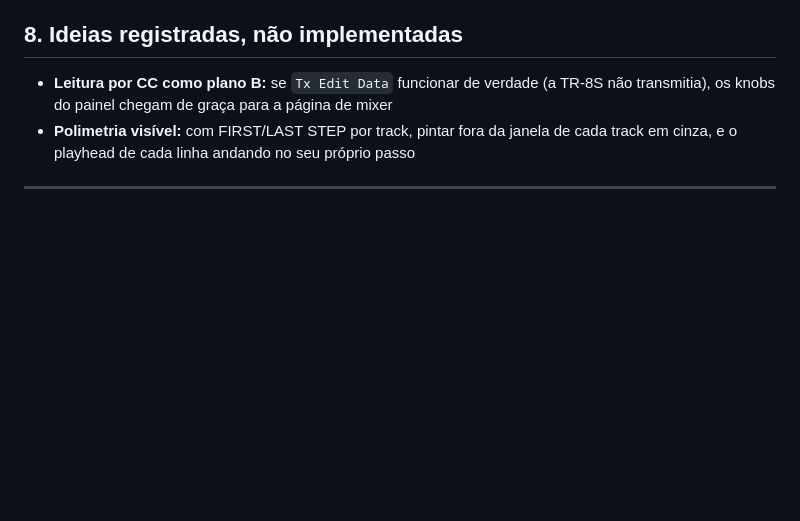
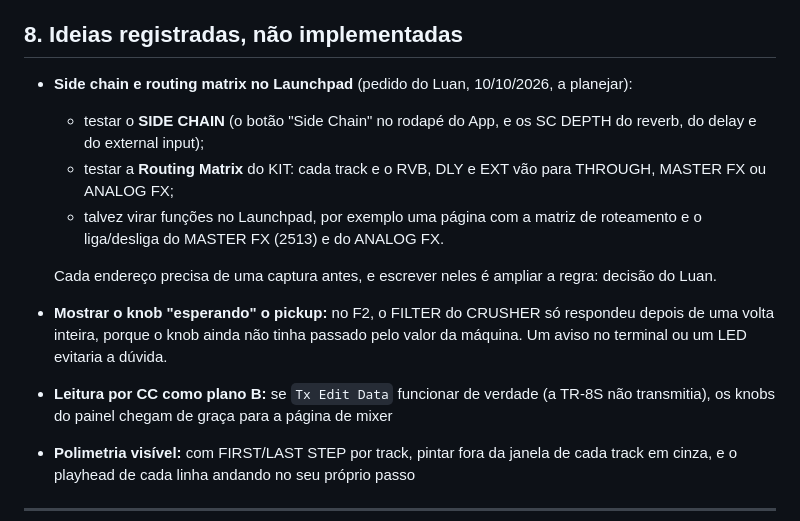
Before and after one commit to luanmoura-aimanager/tr1000-grid, a Markdown page: REFERENCIA.md, the part around the change. GitHub-like rendering; blank space fills up the shorter version.

Commit message:
REFERENCIA 8: ideias - side chain e routing matrix no Launchpad; mostrar o knob esperando o pickup
Co-Authored-By: Claude Opus 5.5 <noreply@anthropic.com>

```diff
--- a/REFERENCIA.md
+++ b/REFERENCIA.md
@@ -761,6 +761,19 @@ Tudo vai para a `parametros.py`, com a captura de origem.
 
 ## 8. Ideias registradas, não implementadas
 
+- **Side chain e routing matrix no Launchpad** (pedido do Luan, 10/10/2026, a planejar):
+  - testar o **SIDE CHAIN** (o botão "Side Chain" no rodapé do App, e os SC DEPTH do
+    reverb, do delay e do external input);
+  - testar a **Routing Matrix** do KIT: cada track e o RVB, DLY e EXT vão para THROUGH,
+    MASTER FX ou ANALOG FX;
+  - talvez virar funções no Launchpad, por exemplo uma página com a matriz de
+    roteamento e o liga/desliga do MASTER FX (2513) e do ANALOG FX.
+
+  Cada endereço precisa de uma captura antes, e escrever neles é ampliar a regra:
+  decisão do Luan.
+- **Mostrar o knob "esperando" o pickup:** no F2, o FILTER do CRUSHER só respondeu
+  depois de uma volta inteira, porque o knob ainda não tinha passado pelo valor da
+  máquina. Um aviso no terminal ou um LED evitaria a dúvida.
 - **Leitura por CC como plano B:** se `Tx Edit Data` funcionar de verdade (a TR-8S não
   transmitia), os knobs do painel chegam de graça para a página de mixer
 - **Polimetria visível:** com FIRST/LAST STEP por track, pintar fora da janela de cada
```
